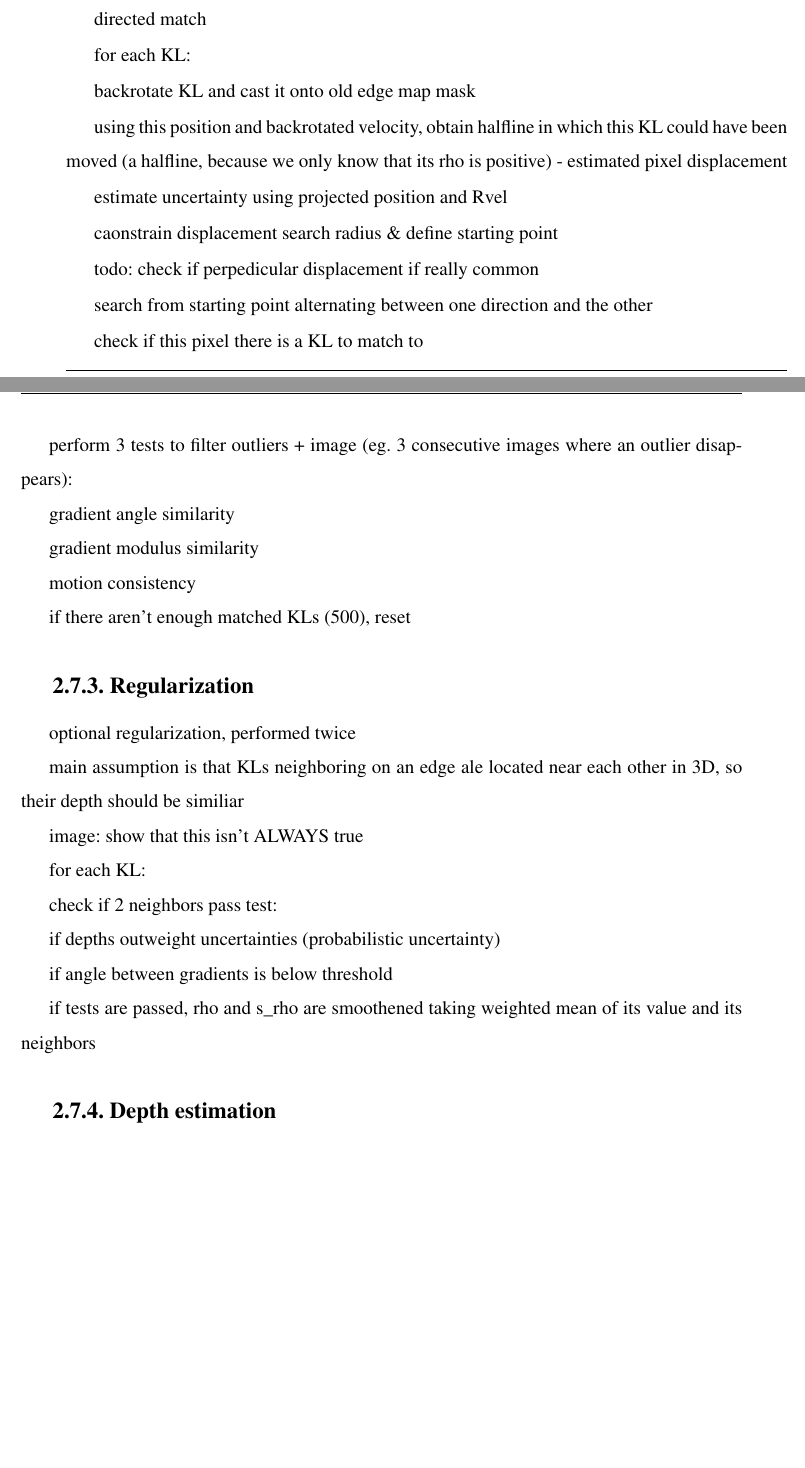
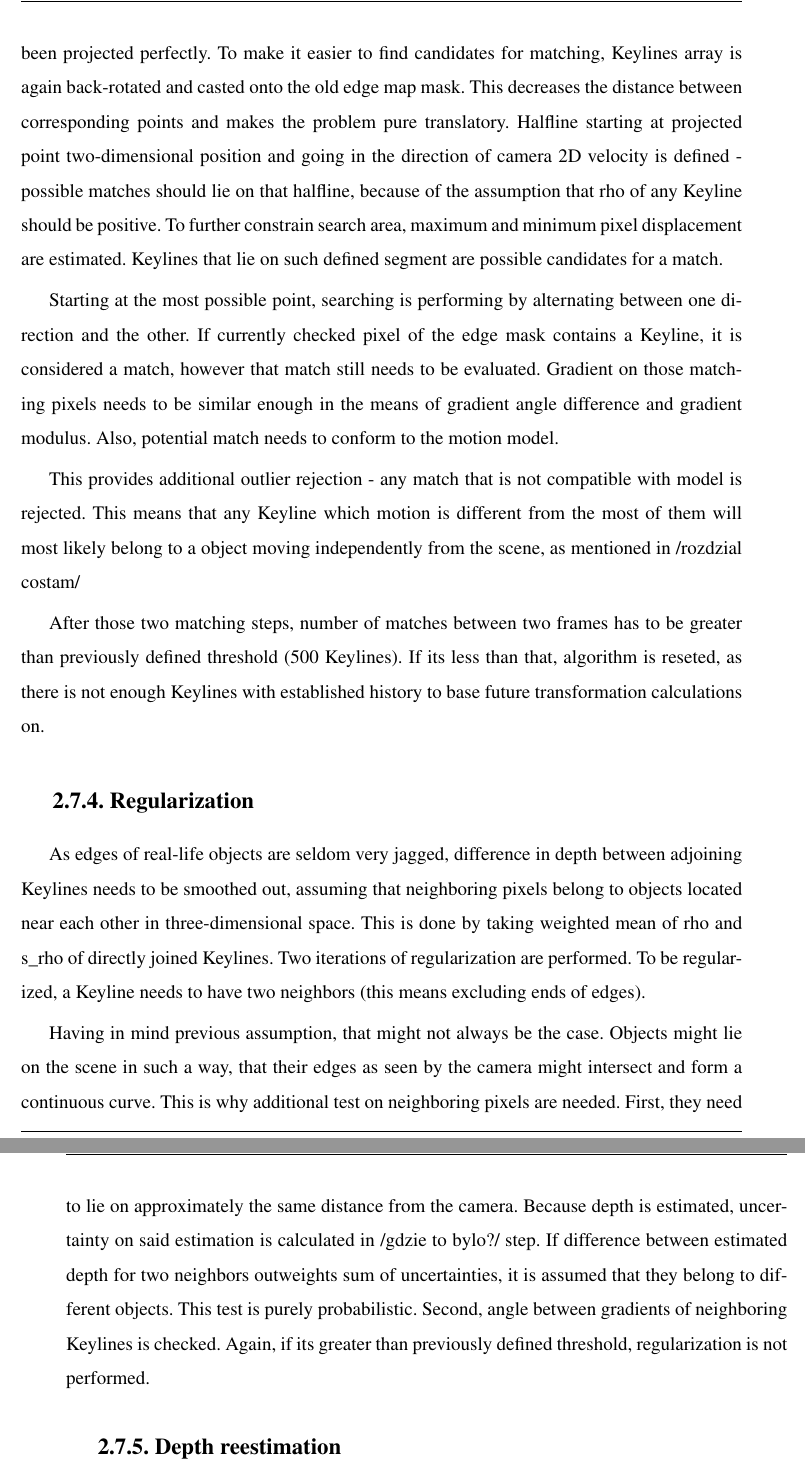
Before and after one commit to kaszczesny/robustified-rototranslation, a LaTeX thesis (tex/Szczesny_Twardowski_MSc.tex, which reads tex/chapter_2.tex): two parts of pages 31 and 32 of 41 before the commit and two parts of pages 32 and 33 of 41 after it, joined at a grey line, cut at the place of the change, the shorter picture padded with empty space. Compiled offline with pdfLaTeX.

Commit message:
Magisterka is my city

```diff
--- a/tex/chapter_2.tex
+++ b/tex/chapter_2.tex
@@ -386,54 +399,64 @@ todo: could new edges apprer without directed match
 
 \subsection{Directed matching}
 
-directed match
+%directed match
+%
+% for each KL:
+%
+%   backrotate KL and cast it onto old edge map mask
+%
+%   using this position and backrotated velocity, obtain halfline in which this KL could have been moved (a halfline, because we only know that its rho is positive) - estimated pixel displacement
+%
+%   estimate uncertainty using projected position and Rvel
+%
+%   caonstrain displacement search radius \& define starting point
+%
+% todo: check if perpedicular displacement if really common
+Considering that there might be some outliers affecting the quality of rho and the calculated transformation, it is needed to expand the list of matches to include Keylines that might not have been projected perfectly.
+To make it easier to find candidates for matching, Keylines array is again back-rotated and casted onto the old edge map mask. This decreases the distance between corresponding points and makes the problem pure translatory. Halfline starting at projected point two-dimensional position and going in the direction of camera 2D velocity is defined - possible matches should lie on that halfline, because of the assumption that rho of any Keyline should be positive. To further constrain search area, maximum and minimum pixel displacement are estimated. Keylines that lie on such defined segment are possible candidates for a match.
 
- for each KL:
+% search from starting point alternating between one direction and the other
+%
+% check if this pixel there is a KL to match to
+%
+% perform 3 tests to filter outliers + image (eg. 3 consecutive images where an outlier disappears):
+%
+%  gradient angle similarity
+%
+%  gradient modulus similarity
+%
+%  motion consistency
+Starting at the most possible point, searching is performing by alternating between one direction and the other. If currently checked pixel of the edge mask contains a Keyline, it is considered a match, however that match still needs to be evaluated. Gradient on those matching pixels needs to be similar enough in the means of gradient angle difference and gradient modulus. Also, potential match needs to conform to the motion model.
 
-   backrotate KL and cast it onto old edge map mask
+%rownanie, costam costam, ogarnialismy
 
-   using this position and backrotated velocity, obtain halfline in which this KL could have been moved (a halfline, because we only know that its rho is positive) - estimated pixel displacement
+This provides additional outlier rejection - any match that is not compatible with model is rejected. This means that any Keyline which motion is different from the most of them will most likely belong to a object moving independently from the scene, as mentioned in /rozdzial costam/
 
-   estimate uncertainty using projected position and Rvel
-
-   caonstrain displacement search radius \& define starting point
-
- todo: check if perpedicular displacement if really common
-
-
- search from starting point alternating between one direction and the other
-
- check if this pixel there is a KL to match to
-
- perform 3 tests to filter outliers + image (eg. 3 consecutive images where an outlier disappears):
-
-  gradient angle similarity
-
-  gradient modulus similarity
-
-  motion consistency
-
- if there aren't enough matched KLs (500), reset
+After those two matching steps, number of matches between two frames has to be greater than previously defined threshold (500 Keylines). If its less than that, algorithm is reseted, as there is not enough Keylines with established history to base future transformation calculations on.
 
 \subsection{Regularization}
 
- optional regularization, performed twice
+% optional regularization, performed twice
+%
+% main assumption is that KLs neighboring on an edge ale located near each other in 3D, so their depth should be similiar
+%
 
- main assumption is that KLs neighboring on an edge ale located near each other in 3D, so their depth should be similiar
+As edges of real-life objects are seldom very jagged, difference in depth between adjoining Keylines needs to be smoothed out, assuming that neighboring pixels belong to objects located near each other in three-dimensional space. This is done by taking weighted mean of rho and s\_rho of directly joined Keylines. Two iterations of regularization are performed. To be regularized, a Keyline needs to have two neighbors (this means excluding ends of edges).
 
- image: show that this isn't ALWAYS true
+% for each KL:
+%
+%  check if 2 neighbors pass test:
+%
+%   if depths outweight uncertainties (probabilistic uncertainty)
+%
+%   if angle between gradients is below threshold
+%
+%  if tests are passed, rho and s\_rho are smoothened taking weighted mean of its value and its neighbors
 
- for each KL:
+% image: show that assumption isn't ALWAYS true
+Having in mind previous assumption, that might not always be the case. Objects might lie on the scene in such a way, that their edges as seen by the camera might intersect and form a continuous curve. This is why additional test on neighboring pixels are needed. First, they need to lie on approximately the same distance from the camera. Because depth is estimated, uncertainty on said estimation is calculated in /gdzie to bylo?/ step. If difference between estimated depth for two neighbors outweights sum of uncertainties, it is assumed that they belong to different objects. This test is purely probabilistic. Second, angle between gradients of neighboring Keylines is checked. Again, if its greater than previously defined threshold, regularization is not performed.
 
-  check if 2 neighbors pass test:
-
-   if depths outweight uncertainties (probabilistic uncertainty)
-
-   if angle between gradients is below threshold
-
-  if tests are passed, rho and s\_rho are smoothened taking weighted mean of its value and its neighbors
-
-\subsection{Depth estimation}
+\subsection{Depth reestimation}
 
  kalman fiter
 
```
Also changed, not shown: tex/chapter_2.tex (31 more changed lines).
